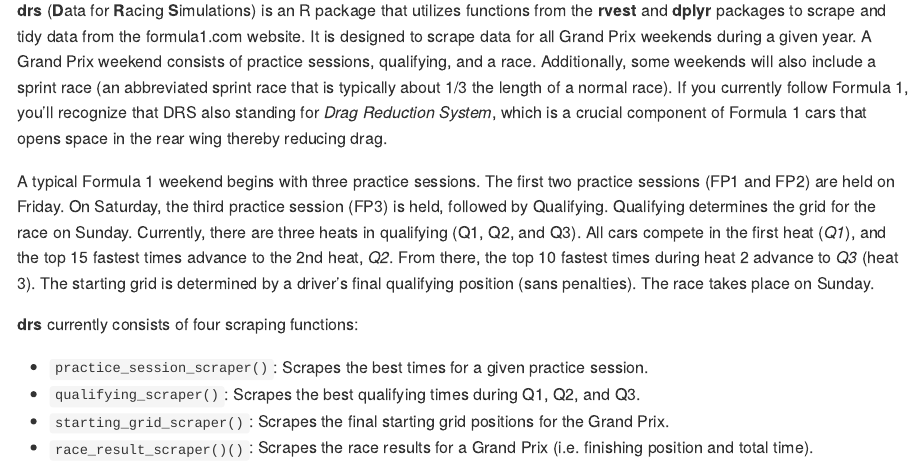
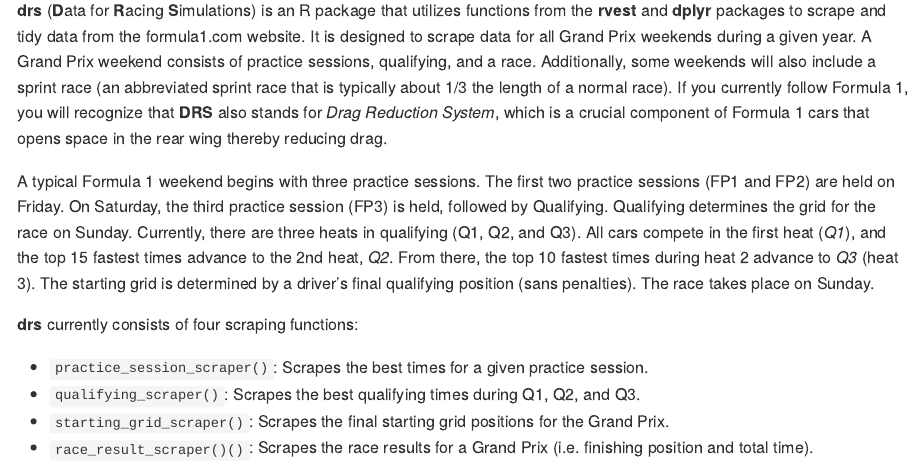
Before and after one commit to casanscott/drs, an R Markdown document (README.Rmd): the page in a window 1100 px wide, from 250 px down. The pictures show the output file README.md that the author committed with the source, drawn offline in the style of GitHub.

Commit message:
Add files via upload

```diff
--- a/README.Rmd
+++ b/README.Rmd
@@ -25,7 +25,7 @@
 <br />
 
 
-**drs** (**D**ata for **R**acing **S**imulations) is an R package that utilizes functions from the **rvest** and **dplyr** packages to scrape and tidy data from the formula1.com website. It is designed to scrape data for all Grand Prix weekends during a given year. A Grand Prix weekend consists of practice sessions, qualifying, and a race. Additionally, some weekends will also include a sprint race (an abbreviated sprint race that is typically about 1/3 the length of a normal race). If you currently follow Formula 1, you'll recognize that DRS also standing for *Drag Reduction System*, which is a crucial component of Formula 1 cars that opens space in the rear wing thereby reducing drag.
+**drs** (**D**ata for **R**acing **S**imulations) is an R package that utilizes functions from the **rvest** and **dplyr** packages to scrape and tidy data from the formula1.com website. It is designed to scrape data for all Grand Prix weekends during a given year. A Grand Prix weekend consists of practice sessions, qualifying, and a race. Additionally, some weekends will also include a sprint race (an abbreviated sprint race that is typically about 1/3 the length of a normal race). If you currently follow Formula 1, you will recognize that **DRS** also stands for *Drag Reduction System*, which is a crucial component of Formula 1 cars that opens space in the rear wing thereby reducing drag.
 
 A typical Formula 1 weekend begins with three practice sessions. The first two practice sessions (FP1 and FP2) are held on Friday. On Saturday, the third practice session (FP3) is held, followed by Qualifying. Qualifying determines the grid for the race on Sunday. Currently, there are three heats in qualifying (Q1, Q2, and Q3). All cars compete in the first heat (*Q1*), and the top 15 fastest times advance to the 2nd heat, *Q2*. From there, the top 10 fastest times during heat 2 advance to *Q3* (heat 3). The starting grid is determined by a driver's final qualifying position (sans penalties). The race takes place on Sunday.
 
```
Also changed, not shown: README.md.
